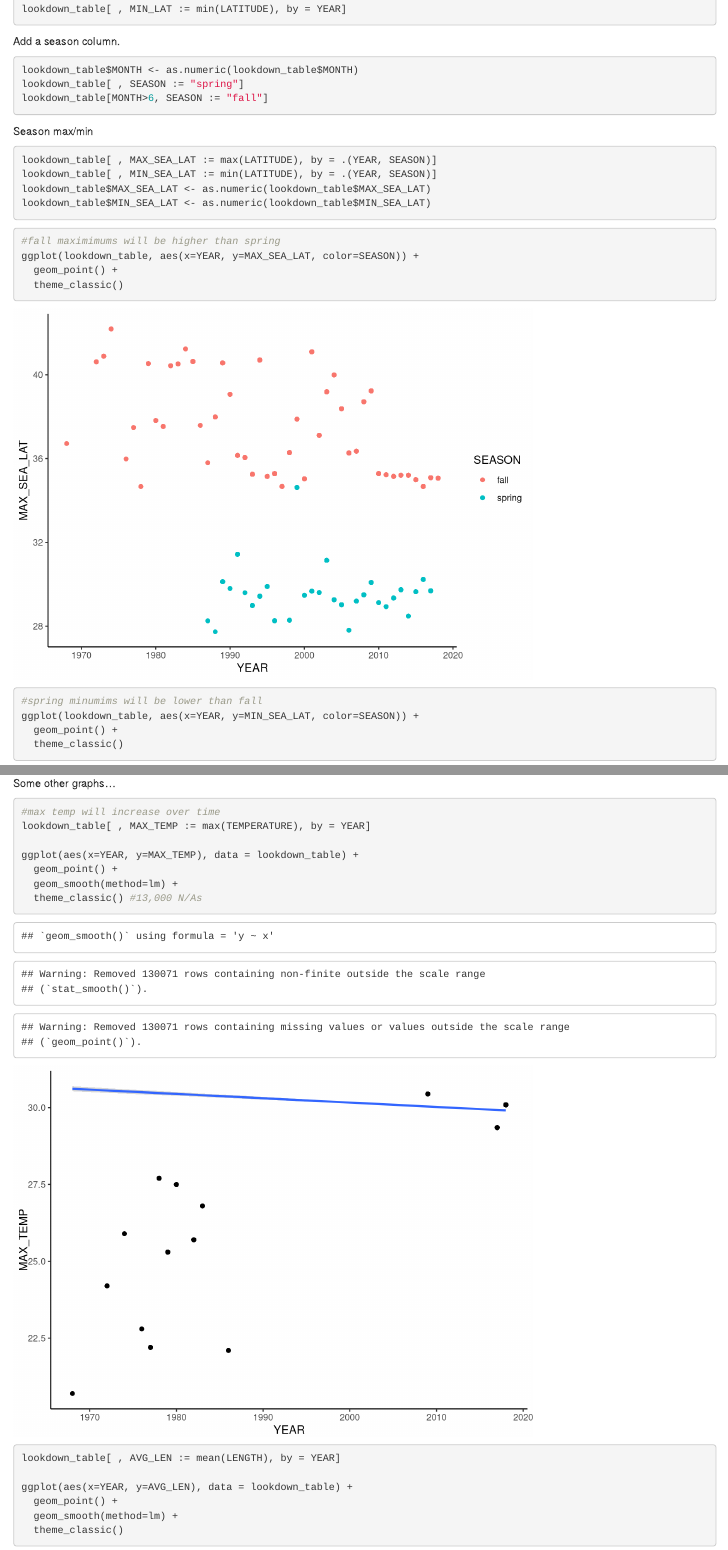
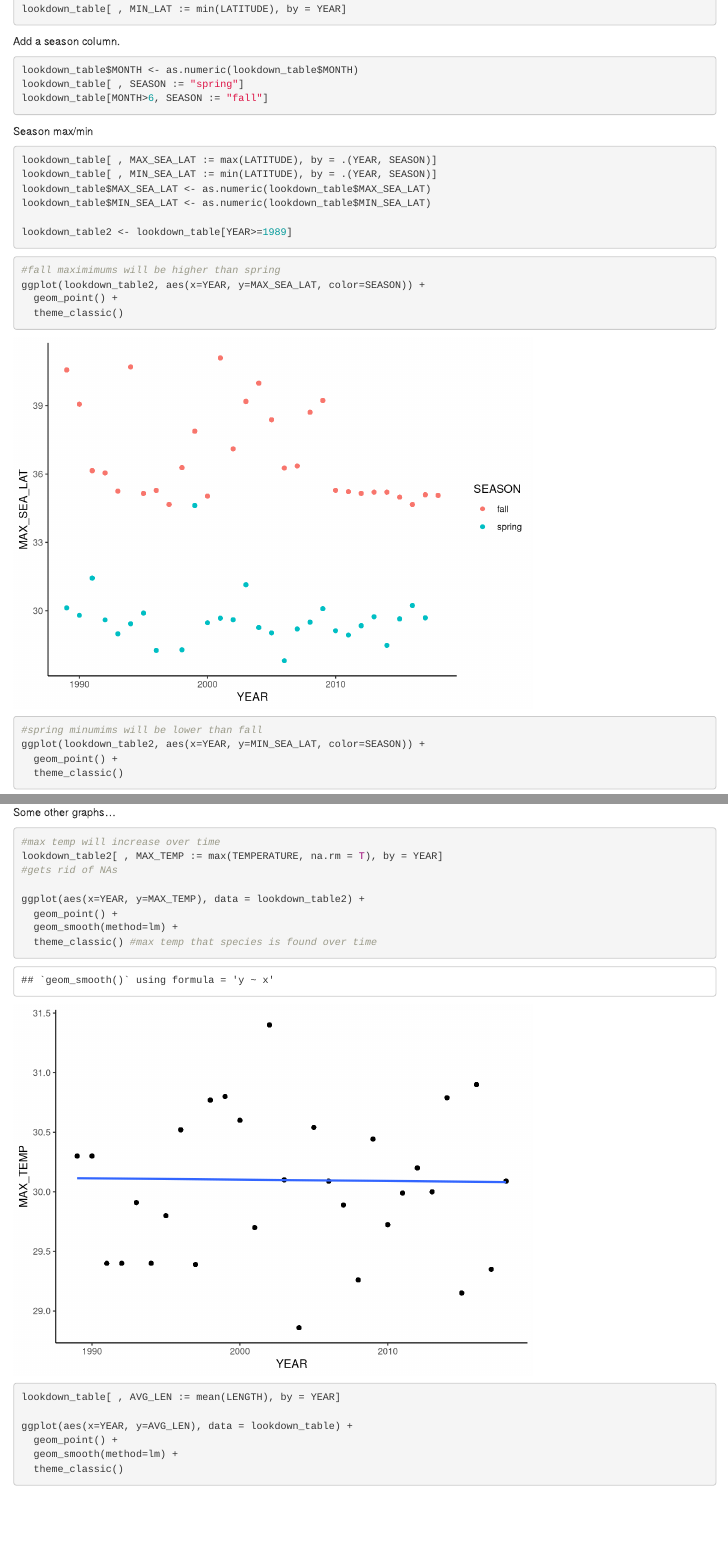
Before and after one commit to riakobernuss/TraitVariability_EastCoast, an R Markdown document (max:min latitude.Rmd): the page in a window 1100 px wide, from 1240 px down, and a second part further down, joined at a grey line. Rendered offline with R 4.5, knitr and Pandoc, with nearby package versions; drawn as R Markdown's standard HTML page in place of the format the file asks for.

Commit message:
April  30

````diff
--- a/max:min latitude.Rmd
+++ b/max:min latitude.Rmd
@@ -45,16 +45,18 @@ lookdown_table[ , MAX_SEA_LAT := max(LATITUDE), by = .(YEAR, SEASON)]
 lookdown_table[ , MIN_SEA_LAT := min(LATITUDE), by = .(YEAR, SEASON)]
 lookdown_table$MAX_SEA_LAT <- as.numeric(lookdown_table$MAX_SEA_LAT)
 lookdown_table$MIN_SEA_LAT <- as.numeric(lookdown_table$MIN_SEA_LAT)
+
+lookdown_table2 <- lookdown_table[YEAR>=1989]
 ```
 
 ```{r}
 #fall maximimums will be higher than spring
-ggplot(lookdown_table, aes(x=YEAR, y=MAX_SEA_LAT, color=SEASON)) +
+ggplot(lookdown_table2, aes(x=YEAR, y=MAX_SEA_LAT, color=SEASON)) +
   geom_point() +
   theme_classic()
 
 #spring minumims will be lower than fall
-ggplot(lookdown_table, aes(x=YEAR, y=MIN_SEA_LAT, color=SEASON)) +
+ggplot(lookdown_table2, aes(x=YEAR, y=MIN_SEA_LAT, color=SEASON)) +
   geom_point() +
   theme_classic()
 ```
@@ -76,12 +78,13 @@ ggplot(aes(x=YEAR, y=MIN_LAT), data = lookdown_table) +
 Some other graphs...
 ```{r}
 #max temp will increase over time
-lookdown_table[ , MAX_TEMP := max(TEMPERATURE), by = YEAR]
+lookdown_table2[ , MAX_TEMP := max(TEMPERATURE, na.rm = T), by = YEAR]
+#gets rid of NAs
 
-ggplot(aes(x=YEAR, y=MAX_TEMP), data = lookdown_table) +
+ggplot(aes(x=YEAR, y=MAX_TEMP), data = lookdown_table2) +
   geom_point() +
   geom_smooth(method=lm) +
-  theme_classic() #13,000 N/As
+  theme_classic() #max temp that species is found over time
 
 lookdown_table[ , AVG_LEN := mean(LENGTH), by = YEAR]
 
````
Also changed, not shown: blackSB graphs.nb.html, max:min latitude.Rmd (8 more changed lines).
